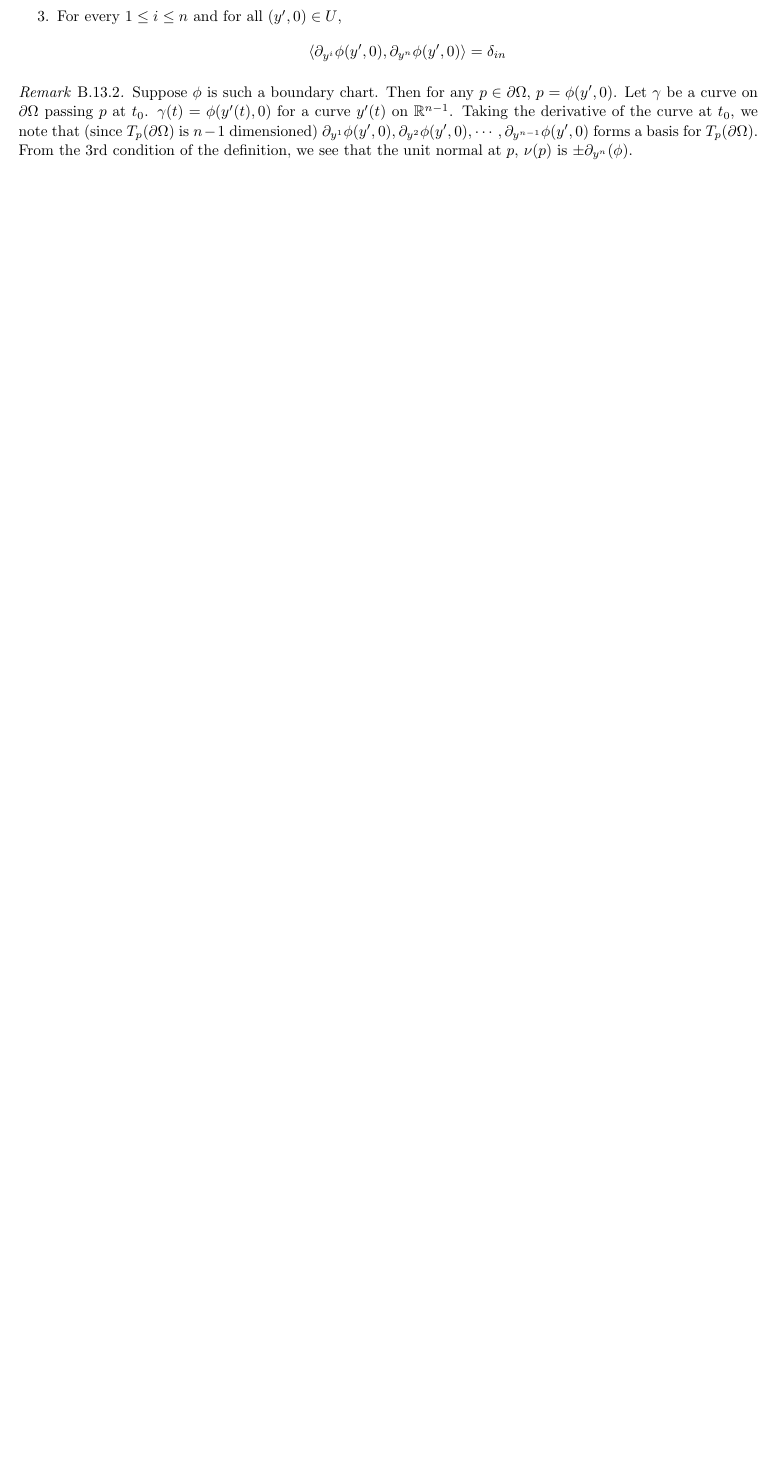
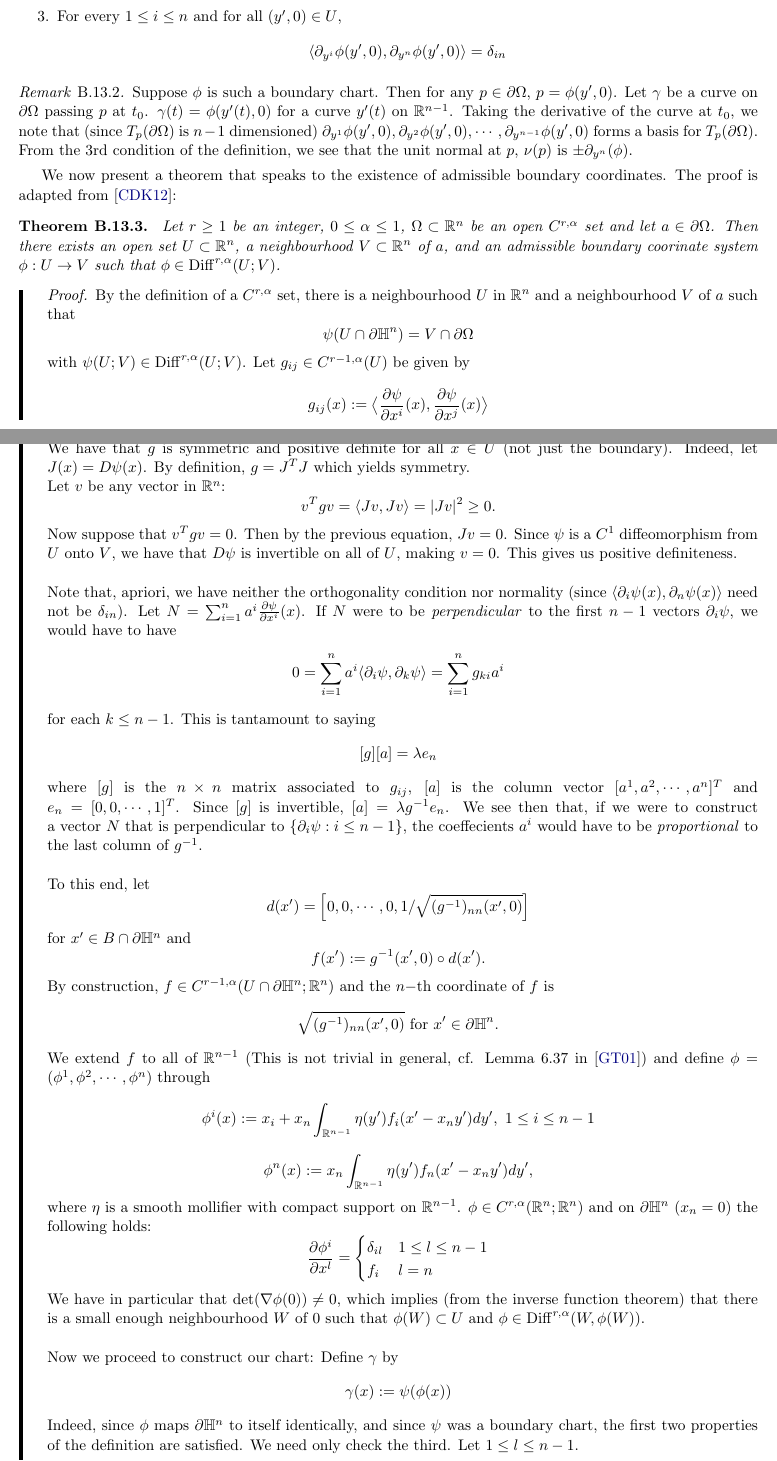
Before and after one commit to TharunNaagesh/Thesis, a LaTeX thesis (progress-thesis/thesis_geom_analz/Thesis_Geom_Anal/main.tex, which reads progress-thesis/thesis_geom_analz/Thesis_Geom_Anal/02End/appendix.tex): part of page 48 of 61 before the commit and two parts of pages 48 and 49 of 63 after it, the two joined at a grey line, cut so that both start at the same text, the shorter picture padded with empty space. Compiled offline with pdfLaTeX.

Commit message:
admissible_bd_coordinates

```diff
--- a/progress-thesis/thesis_geom_analz/Thesis_Geom_Anal/02End/appendix.tex
+++ b/progress-thesis/thesis_geom_analz/Thesis_Geom_Anal/02End/appendix.tex
@@ -1706,7 +1706,7 @@ Therefore, $$(d\delta+\delta d)\omega= \sum_{i,j=1}^n \delta_{ij}\partial_{ij}\o
 
 \section{Boundary Calculus and Tangential and Normal Components}
 \subsection{Tangential and Normal components}
-\defn{Admissible boundary coordinate system}{Let $U,V$ and $\Omega$ be open in $\bbR^n$. Let $\Omega$ be atleast a $C^1$ set. A coordinate system $\phi:U\to V$ around a boundary point is said to be an \emph{admissible boundary coordinate system} if the following holds:
+\defn{Admissible boundary coordinate system}{Let $U,V$ and $\Omega$ be open in $\bbR^n$. Let $\Omega$ be at least a $C^1$ set. A coordinate system $\phi:U\to V$ around a boundary point is said to be an \emph{admissible boundary coordinate system} if the following holds:
 \begin{enumerate}
     \item $\phi$ is $C^1$ diffeomorphism.
     \item The boundary is locally $\partial \bbH^n$, i.e.  $$\partial \Omega\cap V=\{\phi(y',0):(y',0)\in U\}$$
@@ -1716,7 +1716,31 @@ Therefore, $$(d\delta+\delta d)\omega= \sum_{i,j=1}^n \delta_{ij}\partial_{ij}\o
 \begin{remark}
     Suppose $\phi$ is such a boundary chart. Then for any $p\in \partial \Omega$, $p=\phi(y',0)$. Let $\gamma$ be a curve on $\partial \Omega$ passing $p$ at $t_0$. $\gamma(t)=\phi(y'(t),0)$ for a curve $y'(t)$ on $\bbR^{n-1}$. Taking the derivative of the curve at $t_0$, we note that (since $T_p(\partial \Omega)$ is $n-1$ dimensioned) $\partial_{y^1}\phi(y',0),\partial_{y^2}\phi(y',0),\cdots,\partial_{y^{n-1}}\phi(y',0)$ forms a basis for $T_p(\partial \Omega)$. From the 3rd condition of the definition, we see that the unit normal at $p$, $\nu(p)$ is $\pm\partial_{y^n}(\phi)$.
 \end{remark}
-
+We now present a theorem that speaks to the existence of admissible boundary coordinates. The proof is adapted from \cite{CsatoDacorognaKneuss2012}:
+\thmp{}{Let $r\geq 1$ be an integer, $0\leq \alpha\leq 1$, $\Omega\subset \bbR^n$ be an open $C^{r,\alpha}$ set and let $a\in \partial \Omega$. Then there exists an open set $U\subset \bbR^n$, a neighbourhood $V\subset \bbR^n$ of $a$, and an admissible boundary coorinate system $\phi:U\to V$ such that $\phi\in \mathrm{Diff}^{r,\alpha}(U;V)$. }{By the definition of a $C^{r,\alpha}$ set, there is a neighbourhood $U$ in $\bbR^n$ and a neighbourhood $V$ of $a$ such that $$\psi(U\cap \partial\bbH^n)=V\cap \partial \Omega$$ with $\psi(U;V)\in \mathrm{Diff}^{r,\alpha}(U;V)$. Let $g_{ij}\in C^{r-1,\alpha}(U)$ be given by $$g_{ij}(x):=\big\langle\frac{\partial \psi}{\partial x^i}(x),\frac{\partial \psi}{\partial x^j}(x) \big\rangle $$ for $1\leq i,j \leq n$. Let $g(x)$ denote the associated $n\times n$ matrix. Note that we already have that the vectors $\{\frac{\partial \psi}{\partial x^i}(x):1\leq i\leq n-1\}$ forms a basis for $T_{\psi(x)}\partial \Omega$ for $x\in U\cap \partial\bbH^n$.
+\\ We have that $g$ is symmetric and positive definite for all $x\in U$ (not just the boundary). Indeed, let $J(x)=D\psi(x)$. By definition, $g=J^T J $ which yields symmetry.
+\\ Let $v$ be any vector in $\bbR^n$: $$v^T g v =\langle Jv,Jv \rangle=|Jv|^2\geq 0.$$
+Now suppose that $v^T gv=0$. Then by the previous equation, $Jv=0$. Since $\psi$ is a $C^1$ diffeomorphism from $U$ onto $V$, we have that $D\psi $ is invertible on all of $U$, making $v=0$. This gives us positive definiteness.
+\\\\ Note that, apriori, we have neither the orthogonality condition nor normality (since $\langle \partial_i\psi(x),\partial_n\psi(x)\rangle $ need not be $\delta_{in}$). Let $N=\sum_{i=1}^n a^i \frac{\partial \psi}{\partial x^i}(x)$. If $N$ were to be \emph{perpendicular} to the first $n-1$ vectors $\partial_i \psi $, we would have to have \begin{align*}
+    0=\sum_{i=1}^n a^i \langle \partial_i \psi,\partial_k \psi\rangle=\sum_{i=1}^n g_{ki}a^i
+\end{align*}
+for each $k\leq n-1$. This is tantamount to saying $$[g][a] =\lambda e_n $$ where $[g]$ is the $n\times n$ matrix associated to $g_{ij}$, $[a]$ is the column vector $[a^1,a^2,\cdots,a^n]^T$ and $e_n=[0,0,\cdots,1]^T$. Since $[g]$ is invertible, $[a]=\lambda g^{-1} e_n$.
+We see then that, if we were to construct a vector $N$ that is perpendicular to $\{\partial_i \psi: i\leq n-1\}$, the coeffecients $a^i$ would have to be \emph{proportional} to the last column of $g^{-1}$.
+\\\\ To this end, let $$d(x')=\Big{[}0,0,\cdots,0,1/\sqrt{(g^{-1})_{nn}(x',0)}\Big{]}$$ for $x'\in B\cap \partial\bbH^n$ and $$f(x'):=g^{-1}(x',0) \circ d(x'). $$
+By construction, $f\in C^{{r-1},\alpha}(U \cap \partial \bbH^n;\bbR^n)$ and the $n-$th coordinate of $f$ is $$\sqrt{(g^{-1})_{nn}(x',0)} \text{ for }x'\in \partial \bbH^n.$$
+We extend $f$ to all of $\bbR^{n-1}$ (This is not trivial in general, cf. Lemma 6.37 in \cite{GilbargTrudinger2001})
+and define $\phi=(\phi^1,\phi^2,\cdots,\phi^n)$ through $$\phi^i(x):=x_i + x_n \int_{\bbR^{n-1}} \eta(y')f_i(x'-x_ny')dy', \ 1\leq i\leq n-1$$
+$$\phi^n(x):=x_n\int_{\bbR^{n-1}}\eta(y')f_n(x'-x_n y')dy', $$
+where $\eta$ is a smooth mollifier with compact support on $\bbR^{n-1}$. $\phi\in C^{r,\alpha}(\bbR^n;\bbR^n)$ and on $\partial \bbH^n$ ($x_n=0$) the following holds: $$\frac{\partial \phi^i}{\partial x^l}=\begin{cases}
+    \delta_{il} & 1\leq l\leq n-1 \\
+    f_i & l=n
+\end{cases} $$
+We have in particular that $\det (\nabla \phi(0))\neq 0$, which implies (from the inverse function theorem) that there is a small enough neighbourhood $W$ of $0$ such that $\phi(W)\subset U$ and $\phi\in \mathrm{Diff}^{r,\alpha}(W,\phi(W))$.
+\\\\ Now we proceed to construct our chart: Define $\gamma$ by $$\gamma(x):=\psi(\phi(x)) $$
+Indeed, since $\phi$ maps $\partial \bbH^n$ to itself identically, and since $\psi$ was a boundary chart, the first two properties of the definition are satisfied. We need only check the third.
+Let $1\leq l\leq n-1$. $$\Big{\langle} \frac{\partial \gamma}{\partial x^l}(x),\frac{\partial \gamma}{\partial x^n}(x)\Big{\rangle} $$
+
+}
 
 
 {\color{red}
```
Also changed, not shown: progress-thesis/thesis_geom_analz/Thesis_Geom_Anal/02End/math.bib (+10 -0 lines), progress-thesis/thesis_geom_analz/Thesis_Geom_Anal/main.bbl, progress-thesis/thesis_geom_analz/Thesis_Geom_Anal/main.pdf, 5 other files.
